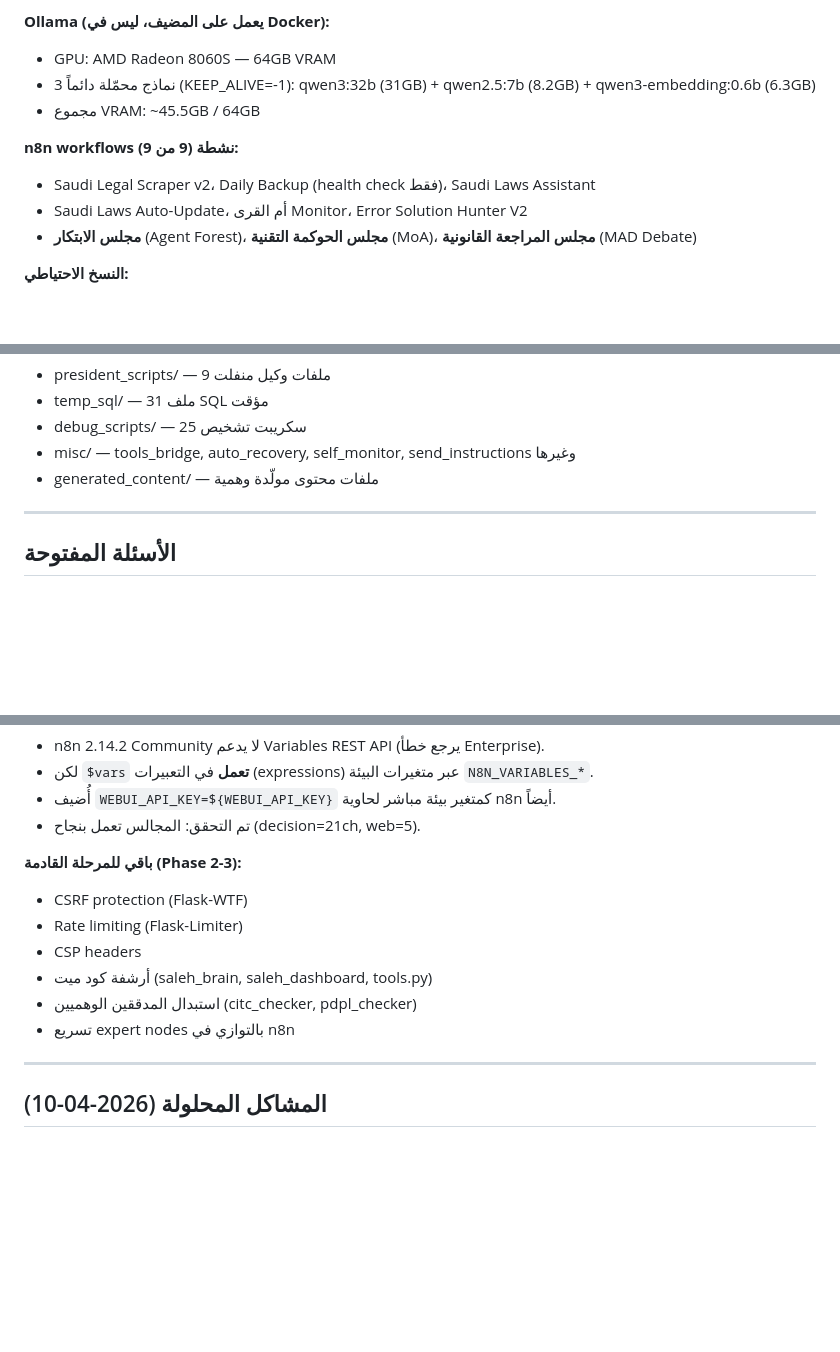
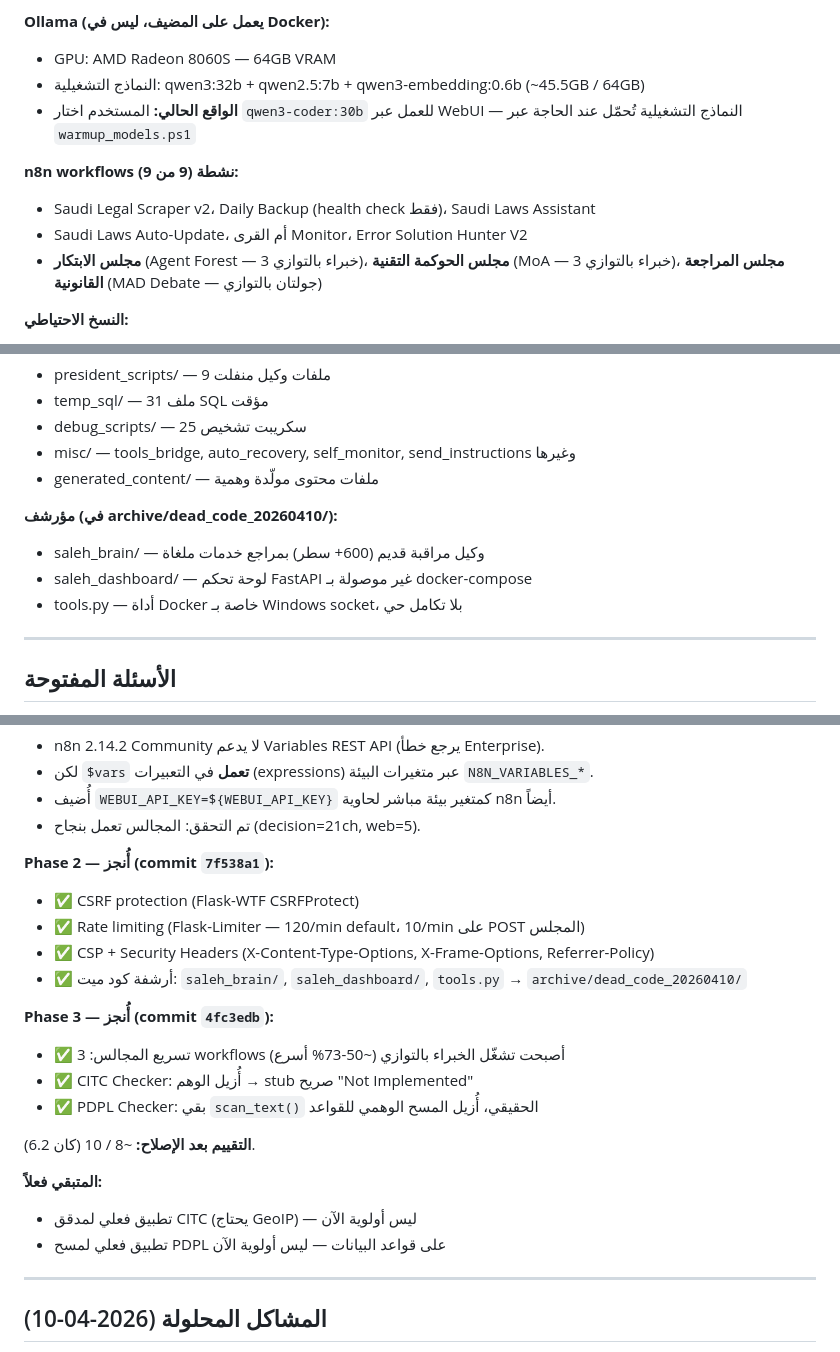
Before and after one commit to salmajnouni/SaleHSaaS3, a Markdown page: الحقيقة.md, 3 parts joined by grey strips. Drawn GitHub-style; blank space fills up the shorter version.

Commit message:
docs: review الحقيقة.md — fix numbering, update Phase 2-3 status, VRAM reality
- Fixed chaotic section numbering (was 1,2,3,4,5,8,9,7,9 -> now 1-9 sequential)
- Marked Phase 2-3 as COMPLETED (was listed as TODO)
- Security score updated: 6.2 -> ~8/10
- Models section: documented qwen3-coder:30b VRAM choice reality
- Operational status date: 2026-04-10 -> 2026-04-11
- Added archive/dead_code_20260410/ to archive list
- Council workflows: noted parallel execution in descriptions

```diff
--- a/الحقيقة.md
+++ b/الحقيقة.md
@@ -197,13 +200,13 @@ _2026-04-06 الساعة ~15:30 UTC_
 
 **Ollama (يعمل على المضيف، ليس في Docker):**
 - GPU: AMD Radeon 8060S — 64GB VRAM
-- 3 نماذج محمّلة دائماً (KEEP_ALIVE=-1): qwen3:32b (31GB) + qwen2.5:7b (8.2GB) + qwen3-embedding:0.6b (6.3GB)
-- مجموع VRAM: ~45.5GB / 64GB
+- النماذج التشغيلية: qwen3:32b + qwen2.5:7b + qwen3-embedding:0.6b (~45.5GB / 64GB)
+- **الواقع الحالي:** المستخدم اختار `qwen3-coder:30b` للعمل عبر WebUI — النماذج التشغيلية تُحمّل عند الحاجة عبر `warmup_models.ps1`
 
 **n8n workflows نشطة (9 من 9):**
 - Saudi Legal Scraper v2، Daily Backup (health check فقط)، Saudi Laws Assistant
 - Saudi Laws Auto-Update، أم القرى Monitor، Error Solution Hunter V2
-- **مجلس الابتكار** (Agent Forest)، **مجلس الحوكمة التقنية** (MoA)، **مجلس المراجعة القانونية** (MAD Debate)
+- **مجلس الابتكار** (Agent Forest — 3 خبراء بالتوازي)، **مجلس الحوكمة التقنية** (MoA — 3 خبراء بالتوازي)، **مجلس المراجعة القانونية** (MAD Debate — جولتان بالتوازي)
 
 **النسخ الاحتياطي:**
 - `backup.ps1` — نسخة يدوية/مجدولة. آخر نسخة: 2026-04-10 (189 MB، 5/5 مكونات OK)
@@ -227,6 +230,11 @@ _2026-04-06 الساعة ~15:30 UTC_
 - debug_scripts/ — 25 سكريبت تشخيص
 - misc/ — tools_bridge, auto_recovery, self_monitor, send_instructions وغيرها
 - generated_content/ — ملفات محتوى مولّدة وهمية
+
+**مؤرشف (في archive/dead_code_20260410/):**
+- saleh_brain/ — وكيل مراقبة قديم (600+ سطر) بمراجع خدمات ملغاة
+- saleh_dashboard/ — لوحة تحكم FastAPI غير موصولة بـ docker-compose
+- tools.py — أداة Docker خاصة بـ Windows socket، بلا تكامل حي
 
 ---
 
@@ -262,13 +270,22 @@ _2026-04-06 الساعة ~15:30 UTC_
 - أُضيف `WEBUI_API_KEY=${WEBUI_API_KEY}` كمتغير بيئة مباشر لحاوية n8n أيضاً.
 - تم التحقق: المجالس تعمل بنجاح (decision=21ch, web=5).
 
-**باقي للمرحلة القادمة (Phase 2-3):**
-- CSRF protection (Flask-WTF)
-- Rate limiting (Flask-Limiter)
-- CSP headers
-- أرشفة كود ميت (saleh_brain, saleh_dashboard, tools.py)
-- استبدال المدققين الوهميين (citc_checker, pdpl_checker)
-- تسريع expert nodes بالتوازي في n8n
+**Phase 2 — أُنجز (commit `7f538a1`):**
+- ✅ CSRF protection (Flask-WTF CSRFProtect)
+- ✅ Rate limiting (Flask-Limiter — 120/min default، 10/min على POST المجلس)
+- ✅ CSP + Security Headers (X-Content-Type-Options, X-Frame-Options, Referrer-Policy)
+- ✅ أرشفة كود ميت: `saleh_brain/`, `saleh_dashboard/`, `tools.py` → `archive/dead_code_20260410/`
+
+**Phase 3 — أُنجز (commit `4fc3edb`):**
+- ✅ تسريع المجالس: 3 workflows أصبحت تشغّل الخبراء بالتوازي (~50-73% أسرع)
+- ✅ CITC Checker: أُزيل الوهم → stub صريح "Not Implemented"
+- ✅ PDPL Checker: بقي `scan_text()` الحقيقي، أُزيل المسح الوهمي للقواعد
+
+**التقييم بعد الإصلاح:** ~8 / 10 (كان 6.2).
+
+**المتبقي فعلاً:**
+- تطبيق فعلي لمدقق CITC (يحتاج GeoIP) — ليس أولوية الآن
+- تطبيق فعلي لمسح PDPL على قواعد البيانات — ليس أولوية الآن
 
 ---
 
```
Also changed, not shown: other parts of الحقيقة.md (+9 -6 lines).
